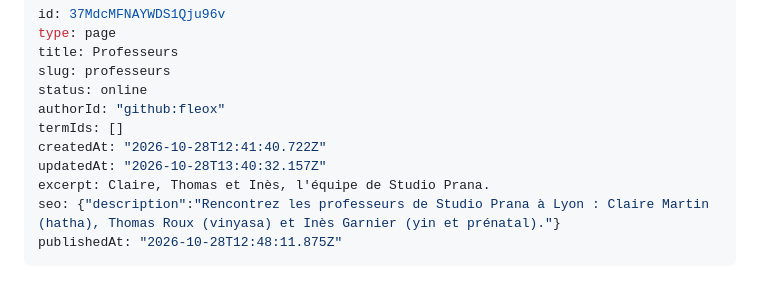
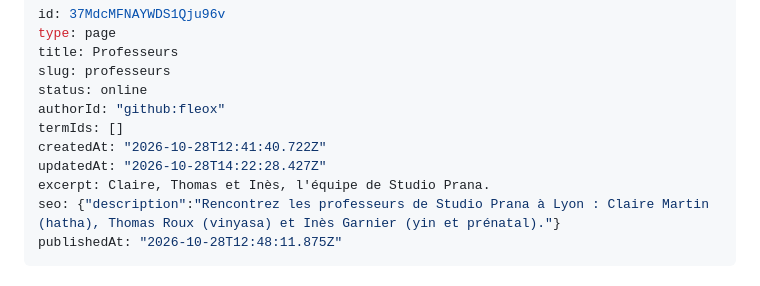
Before and after one commit to fleox/flexweg-test-site, a Markdown page: content/pages/professeurs.md, the part around the change. Drawn GitHub-style.

Commit message:
Update page: Professeurs — AgentCMS [skip ci]

```diff
--- a/content/pages/professeurs.md
+++ b/content/pages/professeurs.md
@@ -7,7 +7,7 @@ status: online
 authorId: "github:fleox"
 termIds: []
 createdAt: "2026-10-28T12:41:40.722Z"
-updatedAt: "2026-10-28T13:40:32.157Z"
+updatedAt: "2026-10-28T14:22:28.427Z"
 excerpt: Claire, Thomas et Inès, l'équipe de Studio Prana.
 seo: {"description":"Rencontrez les professeurs de Studio Prana à Lyon : Claire Martin (hatha), Thomas Roux (vinyasa) et Inès Garnier (yin et prénatal)."}
 publishedAt: "2026-10-28T12:48:11.875Z"
```
